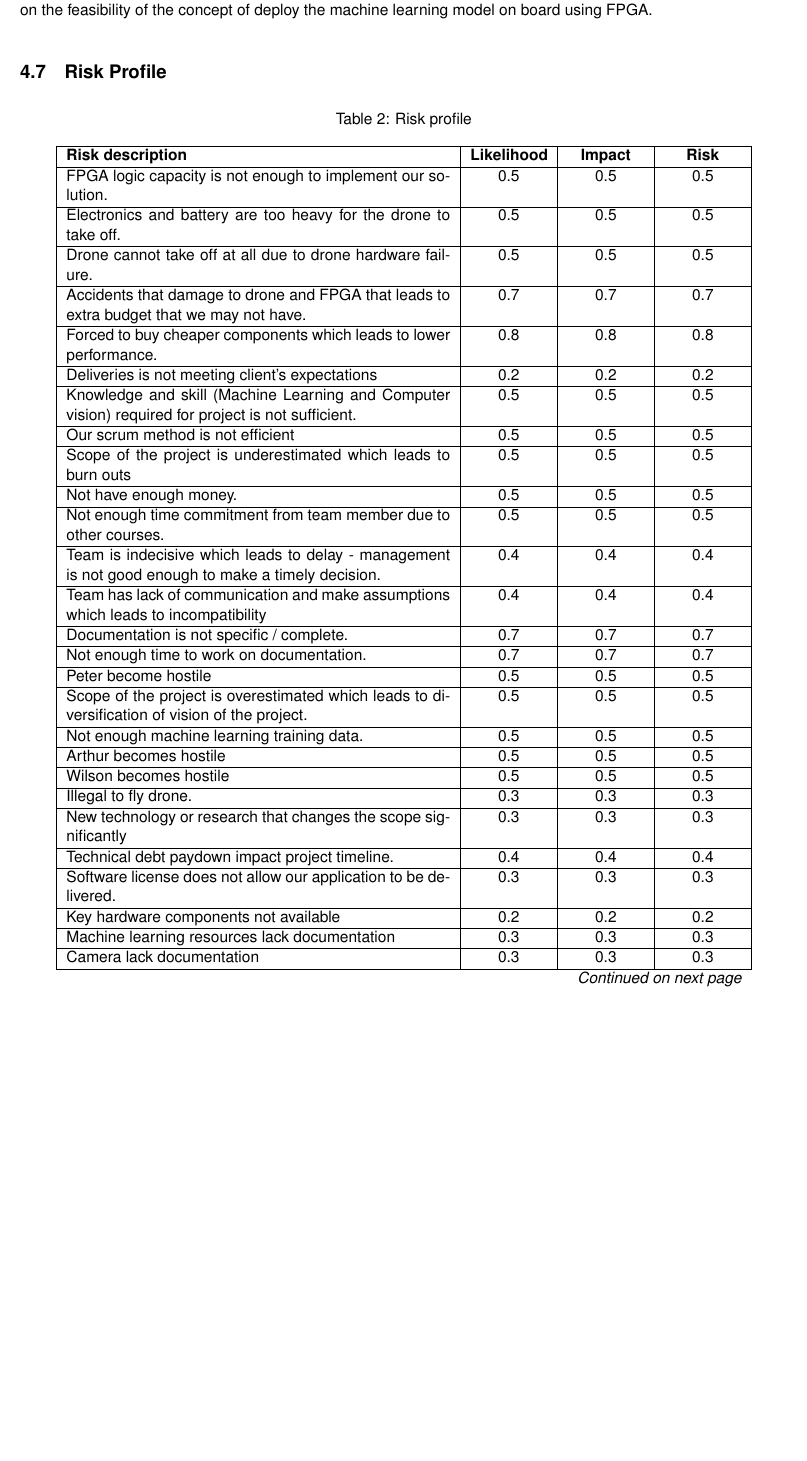
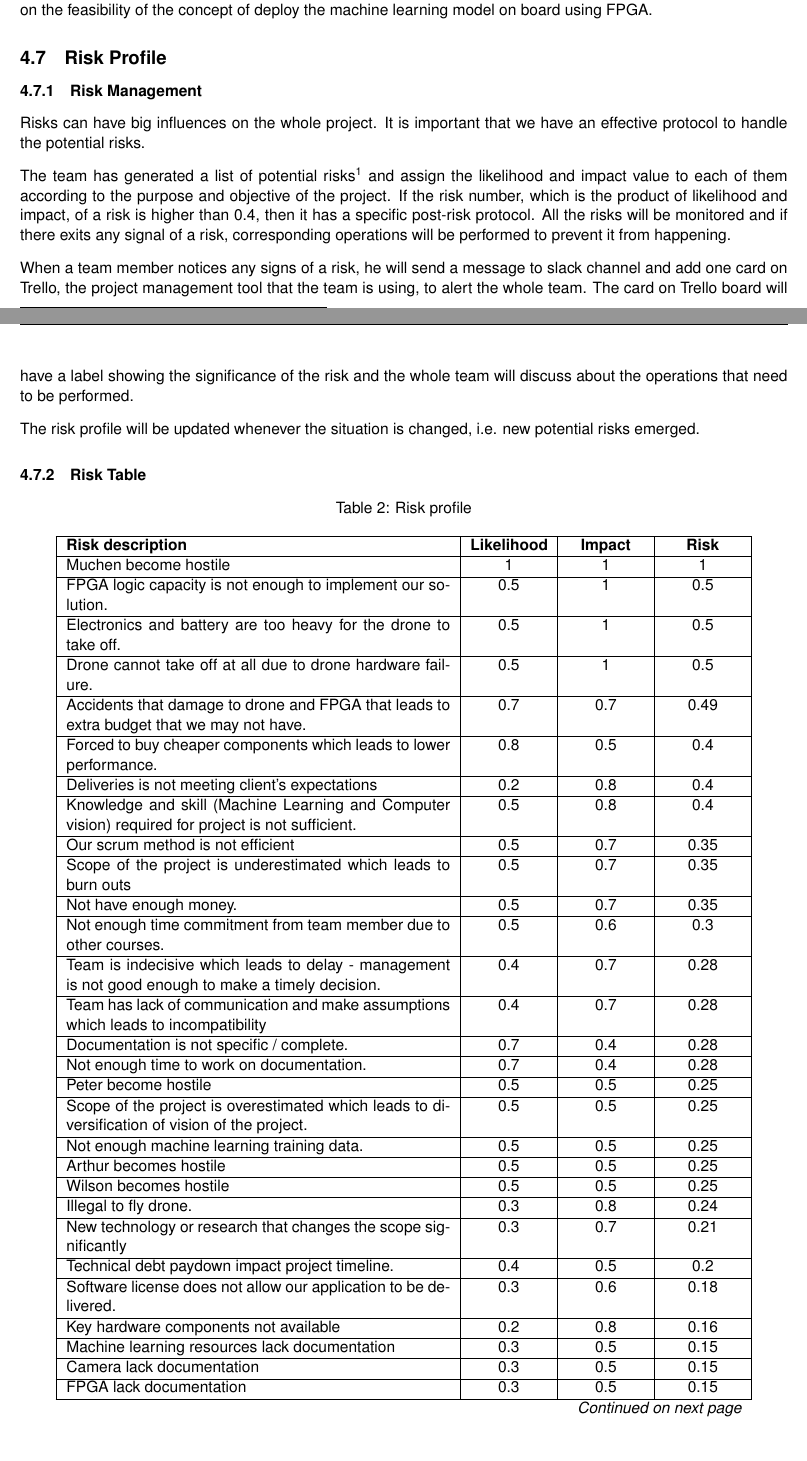
Before and after one commit to Capstone-Skynet/Capstone-Skynet.github.io, a LaTeX document (docs/proposal/proposal.tex, which reads docs/proposal/3_8_risk_profile.tex): part of page 12 of 13 before the commit and two parts of pages 11 and 12 of 15 after it, the two joined at a grey line, cut so that both start at the same text, the shorter picture padded with empty space. The pictures show the PDF file docs/proposal/proposal.pdf that the author committed with the source.

Commit message:
schedule, budget,risk profile, and approval sections edited

```diff
--- a/docs/proposal/3_8_risk_profile.tex
+++ b/docs/proposal/3_8_risk_profile.tex
@@ -1,3 +1,16 @@
+\subsubsection{Risk Management}
+Risks can have big influences on the whole project. It is important that we have an effective protocol to handle the potential risks.
+
+The team has generated a list of potential risks\footnote{see section 4.7.2} and assign the likelihood and impact value to each of them according to the purpose and objective of the project. If the risk number, which is the product of likelihood and impact, of a risk is higher than 0.4, then it has a specific post-risk protocol. All the risks will be monitored and if there exits any signal of a risk, corresponding operations will be performed to prevent it from happening.
+
+When a team member notices any signs of a risk, he will send a message to slack channel and add one card on Trello, the project management tool that the team is using, to alert the whole team. The card on Trello board will have a label showing the significance of the risk and the whole team will discuss about the operations that need to be performed.
+
+The risk profile will be updated whenever the situation is changed, i.e. new potential risks emerged.
+
+
+\subsubsection{Risk Table}
+
+
 \begin{center}
 \begin{longtable}{|p{0.5\linewidth}|*3{>{\centering\arraybackslash}p{0.1\linewidth}|}}
 \caption{Risk profile}\\
@@ -15,39 +28,32 @@
 \endfoot
 \hline
 \endlastfoot
-FPGA logic capacity is not enough to implement our solution.&0.5&0.5&0.5\\ \hline
-Electronics and battery are too heavy for the drone to take off.&0.5&0.5&0.5\\ \hline
-Drone cannot take off at all due to drone hardware failure.&0.5&0.5&0.5\\ \hline
-Accidents that damage to drone and FPGA that leads to extra budget that we may not have.&0.7&0.7&0.7\\ \hline
-Forced to buy cheaper components which leads to lower performance.&0.8&0.8&0.8\\ \hline
-Deliveries is not meeting client’s expectations&0.2&0.2&0.2\\ \hline
-Knowledge and skill (Machine Learning and Computer vision) required for project is not sufficient.&0.5&0.5&0.5\\ \hline
-Our scrum method is not efficient&0.5&0.5&0.5\\ \hline
-Scope of the project is underestimated which leads to burn outs&0.5&0.5&0.5\\ \hline
-Not have enough money.&0.5&0.5&0.5\\ \hline
-Not enough time commitment from team member due to other courses.&0.5&0.5&0.5\\ \hline
-Team is indecisive which leads to delay - management is not good enough to make a timely decision.&0.4&0.4&0.4\\ \hline
-Team has lack of communication and make assumptions which leads to incompatibility&0.4&0.4&0.4\\ \hline
-Documentation is not specific / complete.&0.7&0.7&0.7\\ \hline
-Not enough time to work on documentation.&0.7&0.7&0.7\\ \hline
-Peter become hostile&0.5&0.5&0.5\\ \hline
-Scope of the project is overestimated which leads to diversification of vision of the project.&0.5&0.5&0.5\\ \hline
-Not enough machine learning training data.&0.5&0.5&0.5\\ \hline
-Arthur becomes hostile&0.5&0.5&0.5\\ \hline
-Wilson becomes hostile&0.5&0.5&0.5\\ \hline
-Illegal to fly drone.&0.3&0.3&0.3\\ \hline
-New technology or research that changes the scope significantly&0.3&0.3&0.3\\ \hline
-Technical debt paydown impact project timeline.&0.4&0.4&0.4\\ \hline
-Software license does not allow our application to be delivered.&0.3&0.3&0.3\\ \hline
-Key hardware components not available&0.2&0.2&0.2\\ \hline
-Machine learning resources lack documentation&0.3&0.3&0.3\\ \hline
-Camera lack documentation&0.3&0.3&0.3\\ \hline
-FPGA lack documentation&0.3&0.3&0.3\\ \hline
-Delivered documentation not adequate for usage and upgrade.&0.5&0.5&0.5\\ \hline
-Selected software methodology creates issues with team member that decreases productivity&0.2&0.2&0.2\\ \hline
-Legal changes significantly affect project - drones in particular&0.2&0.2&0.2\\ \hline
-The final product cannot be maintained or extended.&0.7&0.7&0.7\\ \hline
-Client becoming hostile&0.2&0.2&0.2\\ \hline
-Client wants to modify scope and requirements that leads to delays or cut features.&0.2&0.2&0.2\\ \hline
-Development environment is inadequate.&0.2&0.2&0.2\\ \hline
-Sabotage&0.1&0.1&0.1\\ \hline
+Muchen become hostile&1&1&1\\ \hline
+FPGA logic capacity is not enough to implement our solution.&0.5&1&0.5\\ \hline
+Electronics and battery are too heavy for the drone to take off.&0.5&1&0.5\\ \hline
+Drone cannot take off at all due to drone hardware failure.&0.5&1&0.5\\ \hline
+Accidents that damage to drone and FPGA that leads to extra budget that we may not have.&0.7&0.7&0.49\\ \hline
+Forced to buy cheaper components which leads to lower performance.&0.8&0.5&0.4\\ \hline
+Deliveries is not meeting client’s expectations&0.2&0.8&0.4\\ \hline
+Knowledge and skill (Machine Learning and Computer vision) required for project is not sufficient.&0.5&0.8&0.4\\ \hline
+Our scrum method is not efficient&0.5&0.7&0.35\\ \hline
+Scope of the project is underestimated which leads to burn outs&0.5&0.7&0.35\\ \hline
+Not have enough money.&0.5&0.7&0.35\\ \hline
+Not enough time commitment from team member due to other courses.&0.5&0.6&0.3\\ \hline
+Team is indecisive which leads to delay - management is not good enough to make a timely decision.&0.4&0.7&0.28\\ \hline
+Team has lack of communication and make assumptions which leads to incompatibility&0.4&0.7&0.28\\ \hline
+Documentation is not specific / complete.&0.7&0.4&0.28\\ \hline
+Not enough time to work on documentation.&0.7&0.4&0.28\\ \hline
+Peter become hostile&0.5&0.5&0.25\\ \hline
+Scope of the project is overestimated which leads to diversification of vision of the project.&0.5&0.5&0.25\\ \hline
+Not enough machine learning training data.&0.5&0.5&0.25\\ \hline
+Arthur becomes hostile&0.5&0.5&0.25\\ \hline
+Wilson becomes hostile&0.5&0.5&0.25\\ \hline
+Illegal to fly drone.&0.3&0.8&0.24\\ \hline
+New technology or research that changes the scope significantly&0.3&0.7&0.21\\ \hline
+Technical debt paydown impact project timeline.&0.4&0.5&0.2\\ \hline
+Software license does not allow our application to be delivered.&0.3&0.6&0.18\\ \hline
+Key hardware components not available&0.2&0.8&0.16\\ \hline
+Machine learning resources lack documentation&0.3&0.5&0.15\\ \hline
+Camera lack documentation&0.3&0.5&0.15\\ \hline
+FPGA lack documentation&0.3&0.5&0.15\\ \hline
@@ -60,0 +67,2 @@ FPGA doesn’t work with transmission systems&0.1&0.1&0.1\\ \hline
+Sabotage&0.1&1&0.1\\ \hline
+Loss of client&0.1&1&0.1\\ \hline
```
Also changed, not shown: docs/proposal/3_5_schedule.tex (+58 -7 lines), docs/proposal/3_6_budget.tex (+5 -3 lines), docs/proposal/4_1_acceptance_statement.tex (+1 -0 lines), docs/proposal/4_2_client_identification.tex (+7 -0 lines), docs/proposal/4_3_team_identification.tex (+10 -0 lines), docs/proposal/proposal.tex (+1 -0 lines), docs/proposal/proposal.pdf, docs/proposal/3_8_risk_profile.tex (21 more changed lines).
